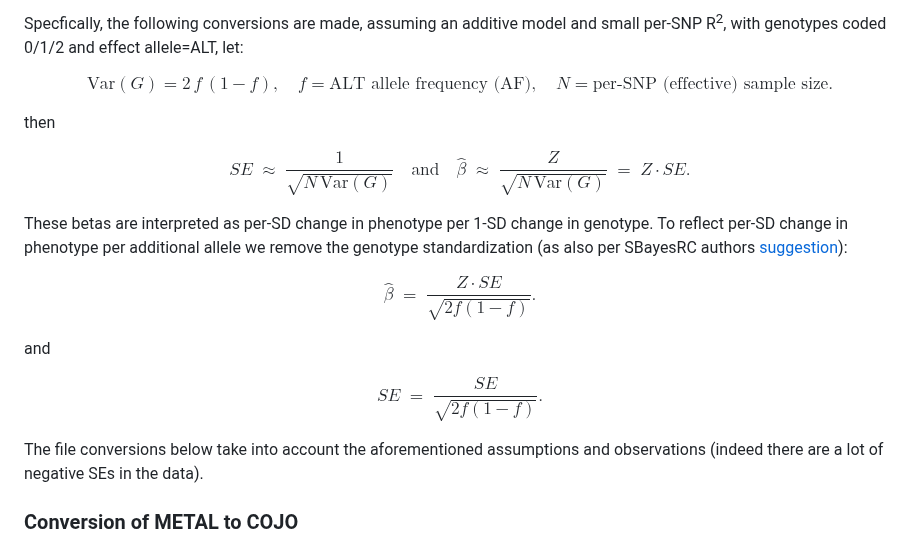
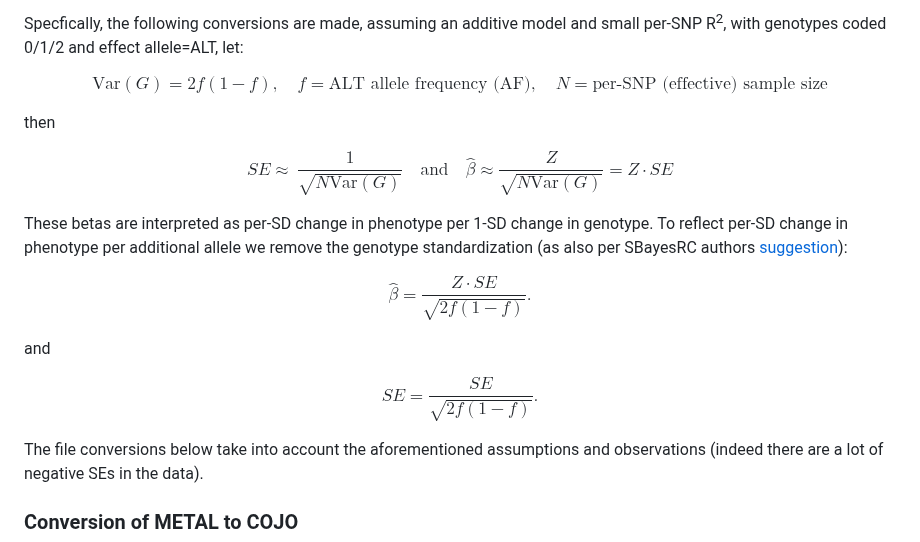
Before and after one commit to moulos-lab/better4u, a Markdown page: 03_prs_derivation/README.md, the part around the change. Drawn GitHub-style.

Commit message:
Corrections to MathJax

```diff
--- a/03_prs_derivation/README.md
+++ b/03_prs_derivation/README.md
@@ -389,14 +389,14 @@ small per-SNP R<sup>2</sup>, with genotypes coded 0/1/2 and effect allele=ALT,
 let:
 
 $$
-\text{Var}(G)=2\,f\,(1-f), \quad f=\text{ALT allele frequency (AF)}, \quad N=\text{per-SNP (effective) sample size}.
+\text{Var}(G)=2f(1-f), \quad f=\text{ALT allele frequency (AF)}, \quad N=\text{per-SNP (effective) sample size}
 $$
 
 then
 
 $$
-SE \;\approx\; \frac{1}{\sqrt{N\,\text{Var}(G)}} \quad\text{and}\quad
-\hat\beta \;\approx\; \frac{Z}{\sqrt{N\,\text{Var}(G)}} \;=\; Z \cdot SE .
+SE \approx\ \frac{1}{\sqrt{N\text{Var}(G)}} \quad\text{and}\quad
+\hat\beta \approx \frac{Z}{\sqrt{N\text{Var}(G)}} = Z \cdot SE
 $$
 
 These betas are interpreted as per-SD change in phenotype per 1-SD change in
@@ -405,13 +405,13 @@ the genotype standardization (as also per SBayesRC authors
 [suggestion](https://github.com/zhilizheng/SBayesRC/issues/25#issuecomment-2138152126)):
 
 $$
-\hat\beta \;=\; \frac{Z \cdot SE}{\sqrt{2f(1-f)}}.
+\hat\beta = \frac{Z \cdot SE}{\sqrt{2f(1-f)}}.
 $$
 
 and
 
 $$
-SE \;=\; \frac{SE}{\sqrt{2f(1-f)}}.
+SE = \frac{SE}{\sqrt{2f(1-f)}}.
 $$
 
 The file conversions below take into account the aforementioned assumptions and
```
